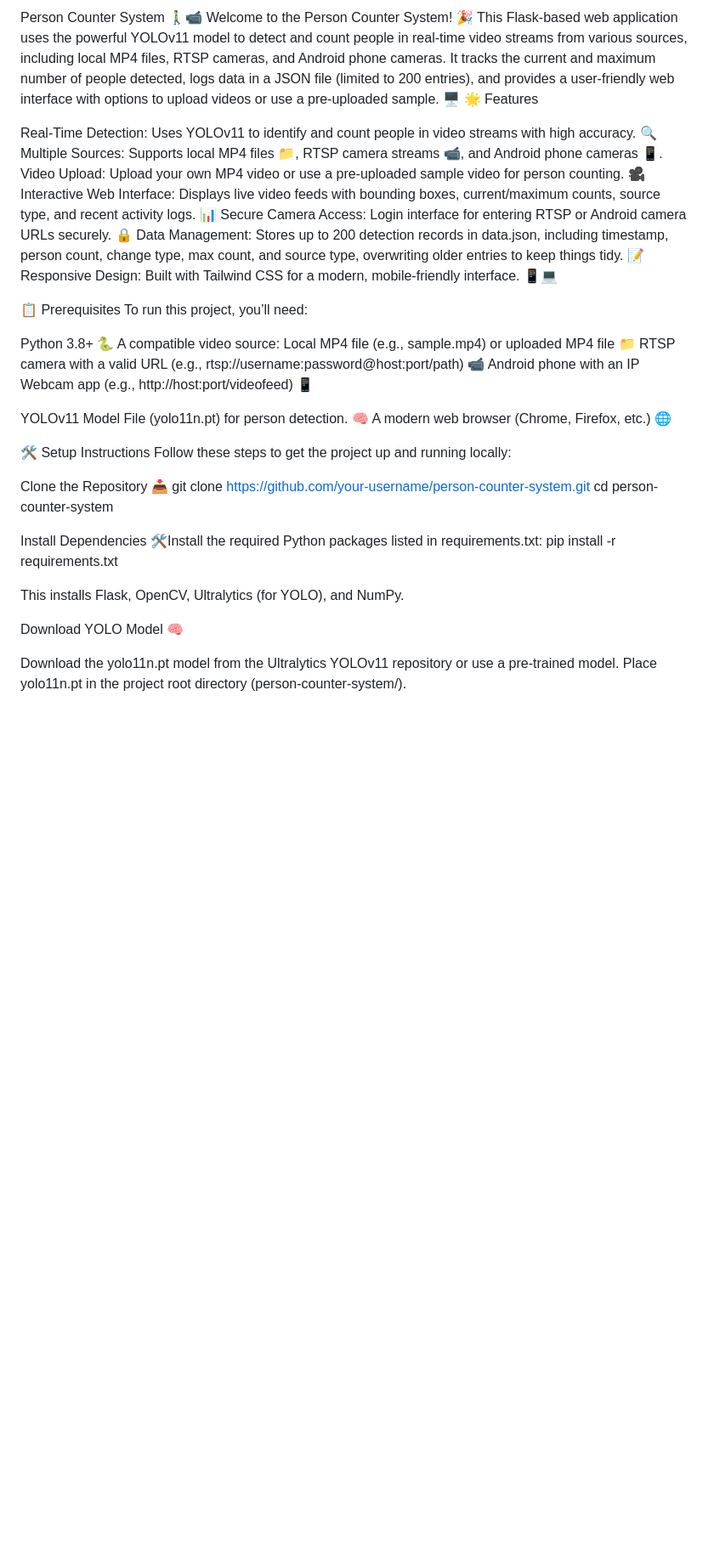
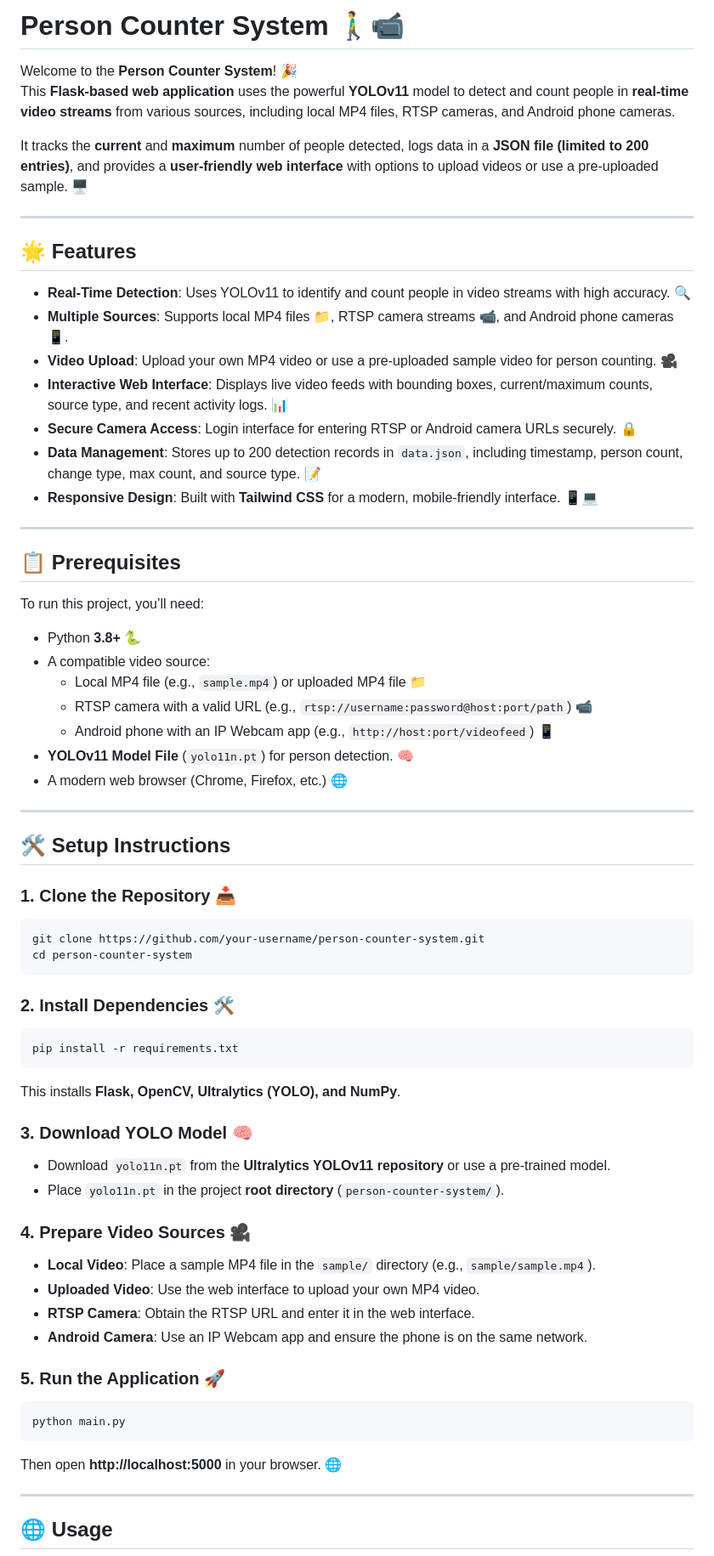
Before and after one commit to CodingSuru/person-counter-system, a Markdown page: README.md, the part around the change printed below. Shown: that part at 85% size. Drawn GitHub-style; blank space fills up the shorter version.

````diff
--- a/README.md
+++ b/README.md
@@ -1,44 +1,69 @@
-Person Counter System 🚶‍♂️📹
-Welcome to the Person Counter System! 🎉 This Flask-based web application uses the powerful YOLOv11 model to detect and count people in real-time video streams from various sources, including local MP4 files, RTSP cameras, and Android phone cameras. It tracks the current and maximum number of people detected, logs data in a JSON file (limited to 200 entries), and provides a user-friendly web interface with options to upload videos or use a pre-uploaded sample. 🖥️
-🌟 Features
+# Person Counter System 🚶‍♂️📹
 
-Real-Time Detection: Uses YOLOv11 to identify and count people in video streams with high accuracy. 🔍
-Multiple Sources: Supports local MP4 files 📁, RTSP camera streams 📹, and Android phone cameras 📱.
-Video Upload: Upload your own MP4 video or use a pre-uploaded sample video for person counting. 🎥
-Interactive Web Interface: Displays live video feeds with bounding boxes, current/maximum counts, source type, and recent activity logs. 📊
-Secure Camera Access: Login interface for entering RTSP or Android camera URLs securely. 🔒
-Data Management: Stores up to 200 detection records in data.json, including timestamp, person count, change type, max count, and source type, overwriting older entries to keep things tidy. 📝
-Responsive Design: Built with Tailwind CSS for a modern, mobile-friendly interface. 📱💻
+Welcome to the **Person Counter System**! 🎉
+This **Flask-based web application** uses the powerful **YOLOv11** model to detect and count people in **real-time video streams** from various sources, including local MP4 files, RTSP cameras, and Android phone cameras.
 
-📋 Prerequisites
+It tracks the **current** and **maximum** number of people detected, logs data in a **JSON file (limited to 200 entries)**, and provides a **user-friendly web interface** with options to upload videos or use a pre-uploaded sample. 🖥️
+
+---
+
+## 🌟 Features
+
+- **Real-Time Detection**: Uses YOLOv11 to identify and count people in video streams with high accuracy. 🔍
+- **Multiple Sources**: Supports local MP4 files 📁, RTSP camera streams 📹, and Android phone cameras 📱.
+- **Video Upload**: Upload your own MP4 video or use a pre-uploaded sample video for person counting. 🎥
+- **Interactive Web Interface**: Displays live video feeds with bounding boxes, current/maximum counts, source type, and recent activity logs. 📊
+- **Secure Camera Access**: Login interface for entering RTSP or Android camera URLs securely. 🔒
+- **Data Management**: Stores up to 200 detection records in `data.json`, including timestamp, person count, change type, max count, and source type. 📝
+- **Responsive Design**: Built with **Tailwind CSS** for a modern, mobile-friendly interface. 📱💻
+
+---
+
+## 📋 Prerequisites
+
 To run this project, you’ll need:
 
-Python 3.8+ 🐍
-A compatible video source:
-Local MP4 file (e.g., sample.mp4) or uploaded MP4 file 📁
-RTSP camera with a valid URL (e.g., rtsp://username:password@host:port/path) 📹
-Android phone with an IP Webcam app (e.g., http://host:port/videofeed) 📱
+- Python **3.8+** 🐍
+- A compatible video source:
+  - Local MP4 file (e.g., `sample.mp4`) or uploaded MP4 file 📁
+  - RTSP camera with a valid URL (e.g., `rtsp://username:password@host:port/path`) 📹
+  - Android phone with an IP Webcam app (e.g., `http://host:port/videofeed`) 📱
+- **YOLOv11 Model File** (`yolo11n.pt`) for person detection. 🧠
+- A modern web browser (Chrome, Firefox, etc.) 🌐
 
+---
 
-YOLOv11 Model File (yolo11n.pt) for person detection. 🧠
-A modern web browser (Chrome, Firefox, etc.) 🌐
+## 🛠️ Setup Instructions
 
-🛠️ Setup Instructions
-Follow these steps to get the project up and running locally:
-
-Clone the Repository 📥
+### 1. Clone the Repository 📥
+```bash
 git clone https://github.com/your-username/person-counter-system.git
 cd person-counter-system
+```
 
+### 2. Install Dependencies 🛠️
+```bash
+pip install -r requirements.txt
+```
+This installs **Flask, OpenCV, Ultralytics (YOLO), and NumPy**.
 
-Install Dependencies 🛠️Install the required Python packages listed in requirements.txt:
-pip install -r requirements.txt
+### 3. Download YOLO Model 🧠
+- Download `yolo11n.pt` from the **Ultralytics YOLOv11 repository** or use a pre-trained model.
+- Place `yolo11n.pt` in the project **root directory** (`person-counter-system/`).
 
-This installs Flask, OpenCV, Ultralytics (for YOLO), and NumPy.
+### 4. Prepare Video Sources 🎥
+- **Local Video**: Place a sample MP4 file in the `sample/` directory (e.g., `sample/sample.mp4`).
+- **Uploaded Video**: Use the web interface to upload your own MP4 video.
+- **RTSP Camera**: Obtain the RTSP URL and enter it in the web interface.
+- **Android Camera**: Use an IP Webcam app and ensure the phone is on the same network.
 
-Download YOLO Model 🧠
+### 5. Run the Application 🚀
+```bash
+python main.py
+```
+Then open **http://localhost:5000** in your browser. 🌐
 
-Download the yolo11n.pt model from the Ultralytics YOLOv11 repository or use a pre-trained model.
-Place yolo11n.pt in the project root directory (person-counter-system/).
+---
 
+## 🌐 Usage
 
````
Also changed, not shown: other parts of README.md (+83 -147 lines).
